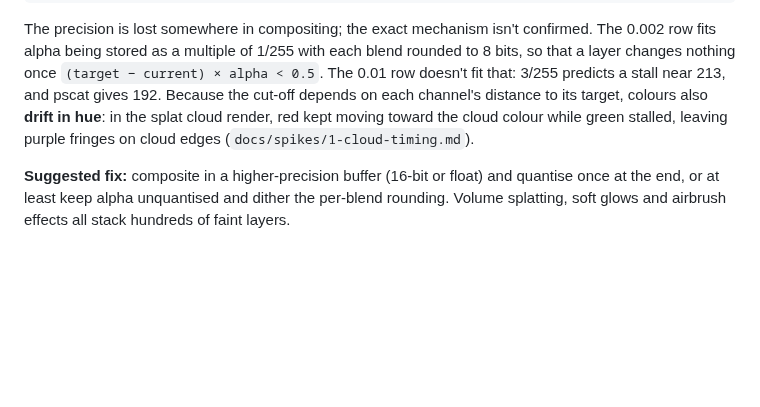
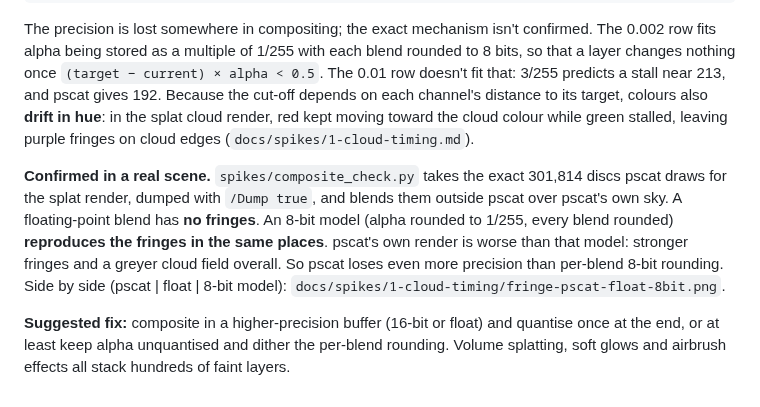
Before and after one commit to ArtColony/fractal_clouds, a Markdown page: docs/pscat-issues.md, the part around the change. Drawn GitHub-style; blank space fills up the shorter version.

```diff
--- a/docs/pscat-issues.md
+++ b/docs/pscat-issues.md
@@ -139,6 +139,16 @@ on each channel's distance to its target, colours also
 colour while green stalled, leaving purple fringes on cloud edges
 (`docs/spikes/1-cloud-timing.md`).
 
+**Confirmed in a real scene.** `spikes/composite_check.py` takes the exact
+301,814 discs pscat draws for the splat render, dumped with `/Dump true`,
+and blends them outside pscat over pscat's own sky. A floating-point blend
+has **no fringes**. An 8-bit model (alpha rounded to 1/255, every blend
+rounded) **reproduces the fringes in the same places**. pscat's own render
+is worse than that model: stronger fringes and a greyer cloud field overall.
+So pscat loses even more precision than per-blend 8-bit rounding.
+Side by side (pscat | float | 8-bit model):
+`docs/spikes/1-cloud-timing/fringe-pscat-float-8bit.png`.
+
 **Suggested fix:** composite in a higher-precision buffer (16-bit or float)
 and quantise once at the end, or at least keep alpha unquantised and dither
 the per-blend rounding. Volume splatting, soft glows and airbrush effects
```
Also changed, not shown: docs/spikes/1-cloud-timing.md (+39 -3 lines), docs/spikes/1-cloud-timing/fringe-pscat-float-8bit.png (added), docs/spikes/1-cloud-timing/splat-cell1-float-composite.png (added), 2 other files.
